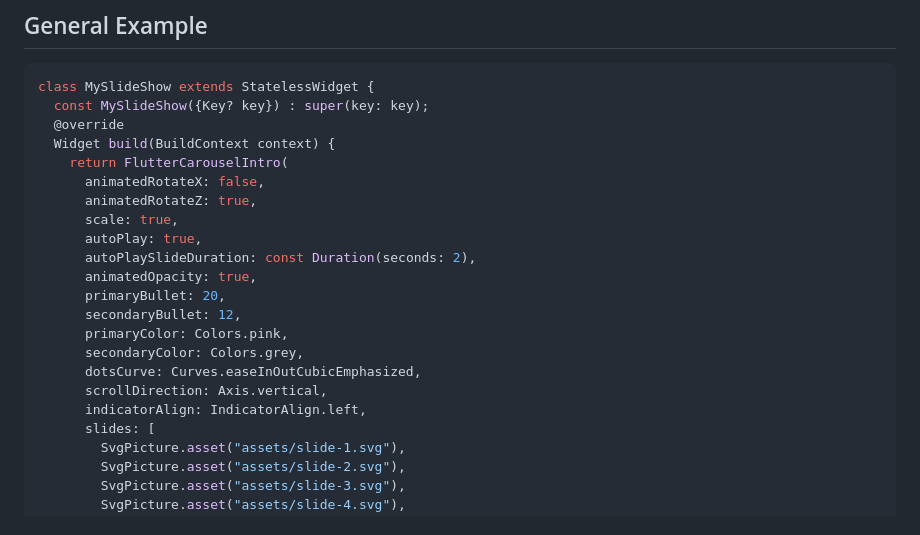
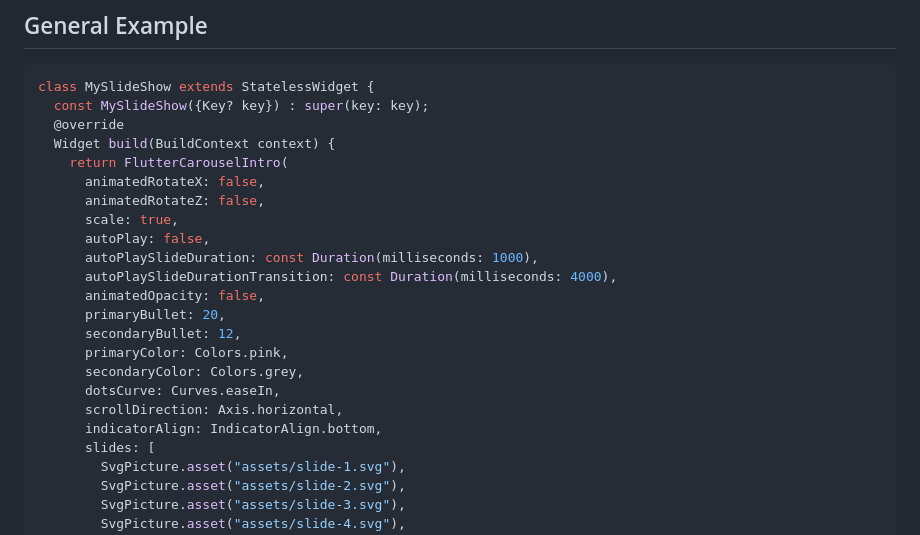
Before and after one commit to eliezerantonio/flutter_carousel_intro, a Markdown page: README.md, the part around the change. Drawn GitHub-style.

Commit message:
doc: updated doc

```diff
--- a/README.md
+++ b/README.md
@@ -58,18 +58,19 @@ class MySlideShow extends StatelessWidget {
   Widget build(BuildContext context) {
     return FlutterCarouselIntro(
       animatedRotateX: false,
-      animatedRotateZ: true,
+      animatedRotateZ: false,
       scale: true,
-      autoPlay: true,
-      autoPlaySlideDuration: const Duration(seconds: 2),
-      animatedOpacity: true,
+      autoPlay: false,
+      autoPlaySlideDuration: const Duration(milliseconds: 1000),
+      autoPlaySlideDurationTransition: const Duration(milliseconds: 4000),
+      animatedOpacity: false,
       primaryBullet: 20,
       secondaryBullet: 12,
       primaryColor: Colors.pink,
       secondaryColor: Colors.grey,
-      dotsCurve: Curves.easeInOutCubicEmphasized,
-      scrollDirection: Axis.vertical,
-      indicatorAlign: IndicatorAlign.left,
+      dotsCurve: Curves.easeIn,
+      scrollDirection: Axis.horizontal,
+      indicatorAlign: IndicatorAlign.bottom,
       slides: [
         SvgPicture.asset("assets/slide-1.svg"),
         SvgPicture.asset("assets/slide-2.svg"),
```
